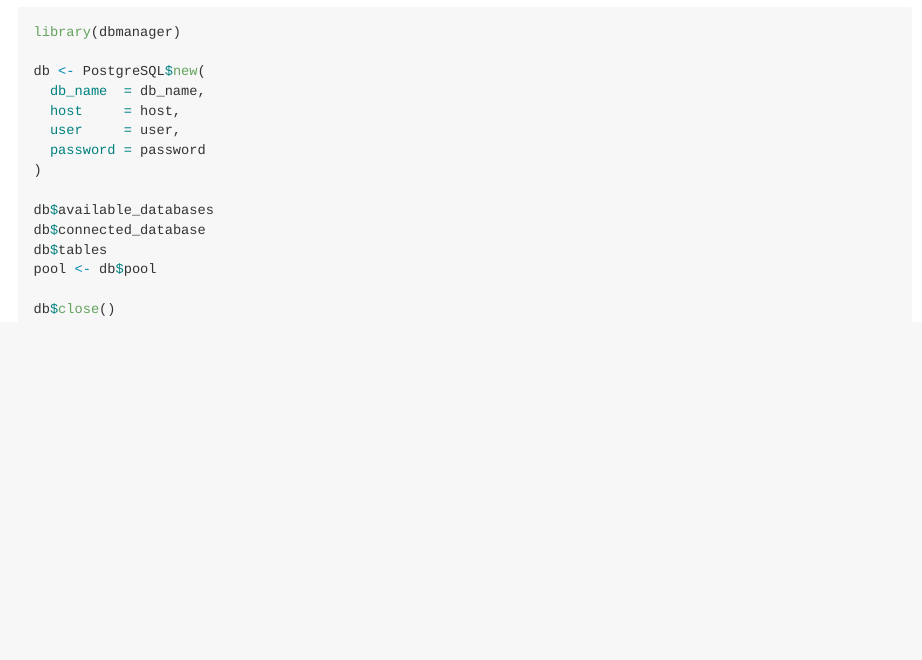
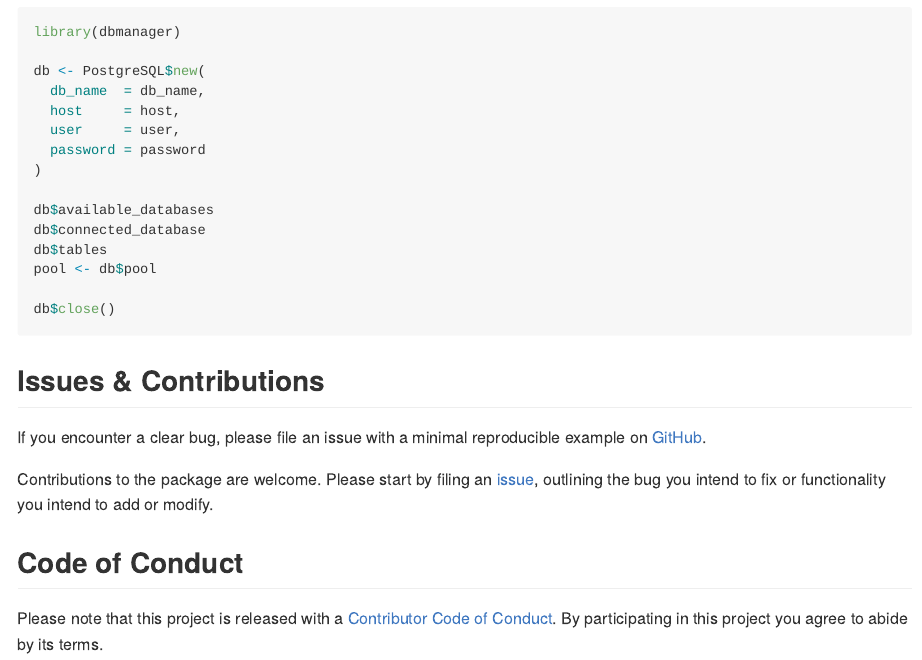
Before and after one commit to eokodie/dbmanager, an R Markdown document (README.Rmd): the page in a window 1100 px wide, from 2210 px down. The pictures show the output file README.md that the author committed with the source, drawn offline in the style of GitHub; badge pictures from the web are left out.

Commit message:
Add code of conduct to readme

````diff
--- a/README.Rmd
+++ b/README.Rmd
@@ -147,3 +147,14 @@ pool <- db$pool
 
 db$close()
 ```
+
+
+## Issues & Contributions
+
+If you encounter a clear bug, please file an issue with a minimal reproducible example on [GitHub](https://github.com/eokodie/dbmanager/issues).
+
+Contributions to the package are welcome. Please start by filing an [issue](https://github.com/eokodie/an/issues), outlining the bug you intend to fix or functionality you intend to add or modify.
+
+## Code of Conduct
+
+Please note that this project is released with a [Contributor Code of Conduct](.github/CODE_OF_CONDUCT.md). By participating in this project you agree to abide by its terms.
````
Also changed, not shown: .github/CODE_OF_CONDUCT.md (added), README.md, 2 other files.
